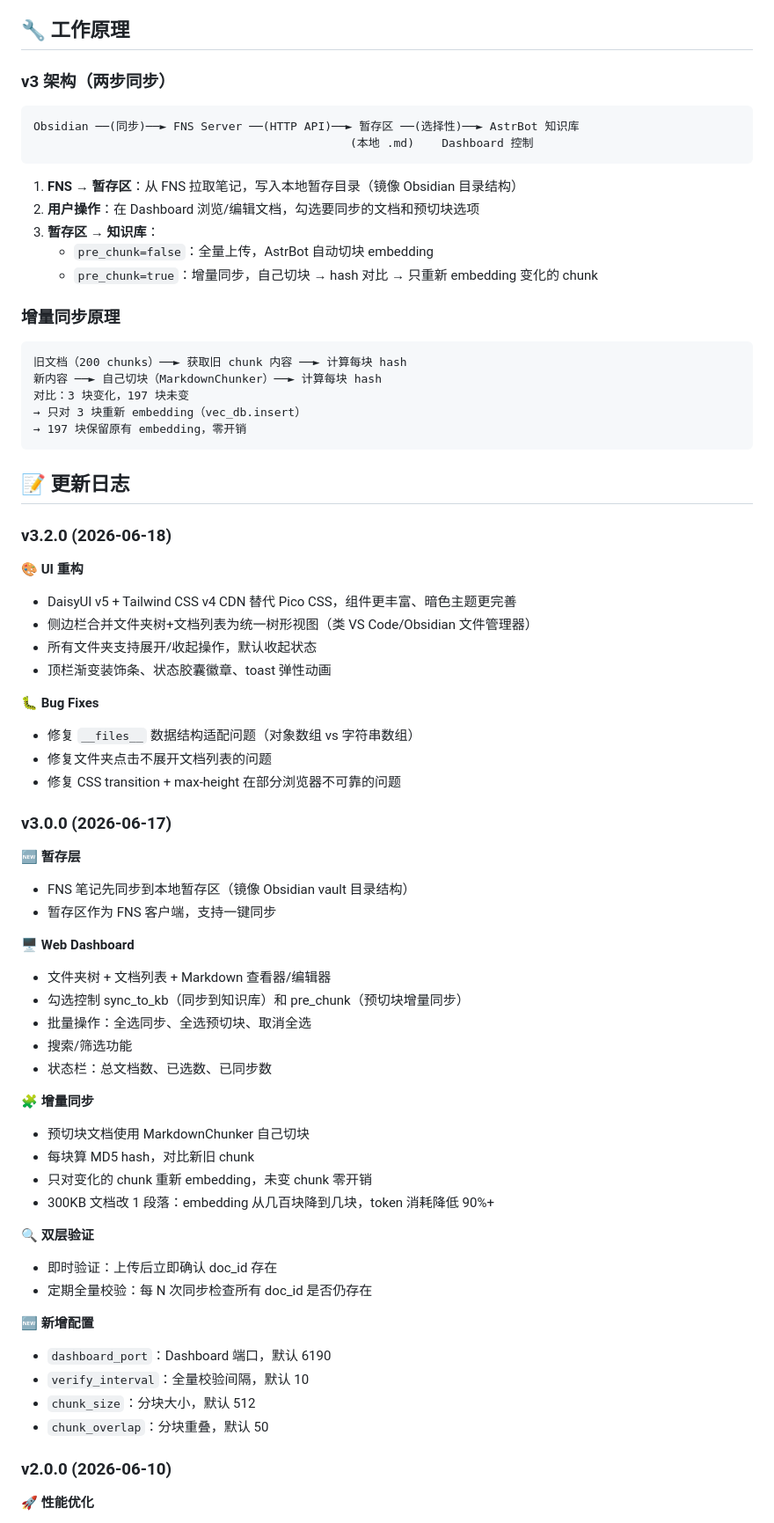
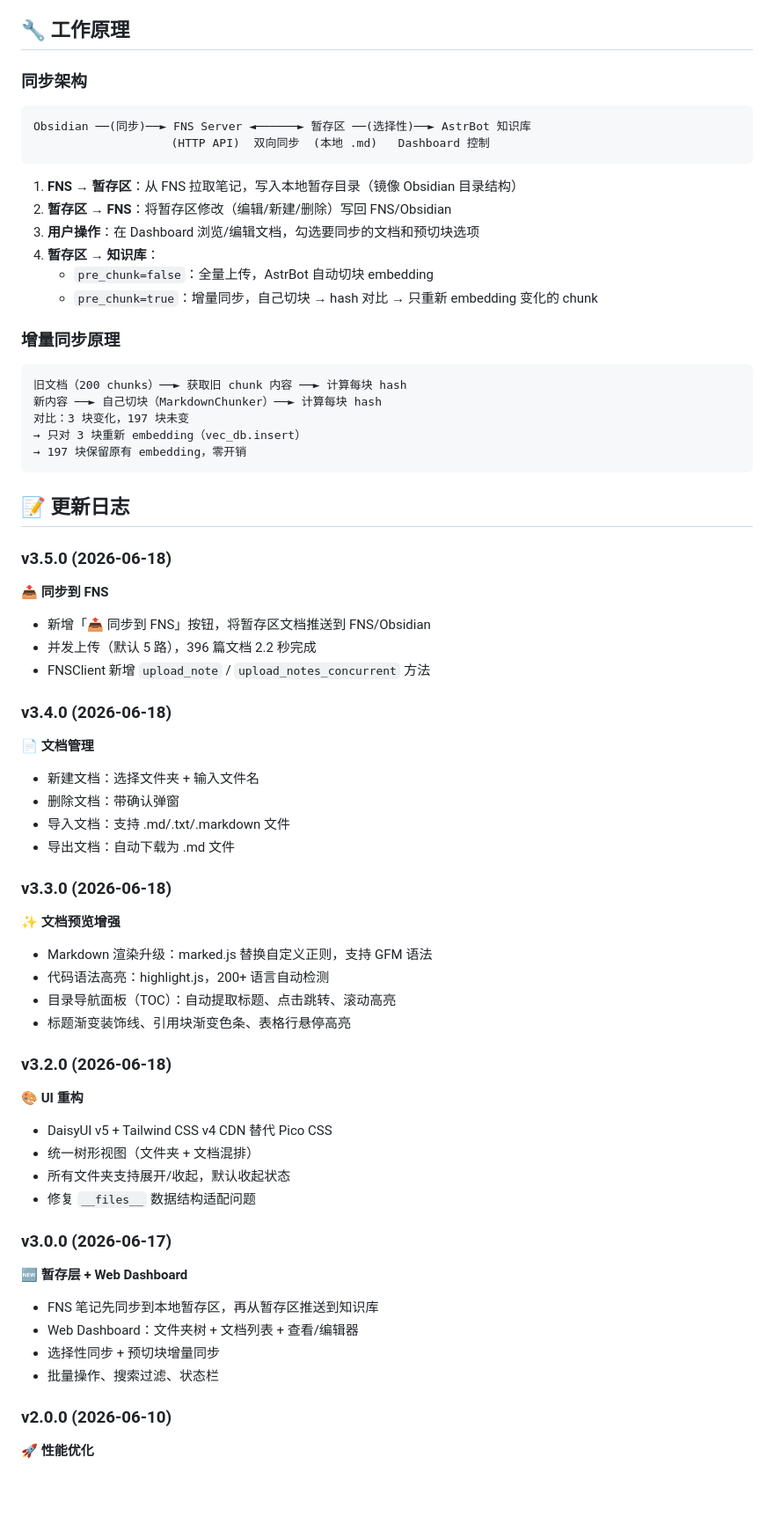
Before and after one commit to aimercat1994/astrbot_plugin_obsidian_kb_sync, a Markdown page: README.md, the part around one of its changes. Shown at 88% size. Drawn GitHub-style; blank space fills up the shorter version.

Commit message:
docs: 更新 README + 新增 DEV_RECORD 开发记录

````diff
--- a/README.md
+++ b/README.md
@@ -80,16 +124,17 @@
 
 ## 🔧 工作原理
 
-### v3 架构（两步同步）
+### 同步架构
 
 ```
-Obsidian ──(同步)──► FNS Server ──(HTTP API)──► 暂存区 ──(选择性)──► AstrBot 知识库
-                                              (本地 .md)    Dashboard 控制
+Obsidian ──(同步)──► FNS Server ◄──────► 暂存区 ──(选择性)──► AstrBot 知识库
+                    (HTTP API)  双向同步  (本地 .md)   Dashboard 控制
 ```
 
 1. **FNS → 暂存区**：从 FNS 拉取笔记，写入本地暂存目录（镜像 Obsidian 目录结构）
-2. **用户操作**：在 Dashboard 浏览/编辑文档，勾选要同步的文档和预切块选项
-3. **暂存区 → 知识库**：
+2. **暂存区 → FNS**：将暂存区修改（编辑/新建/删除）写回 FNS/Obsidian
+3. **用户操作**：在 Dashboard 浏览/编辑文档，勾选要同步的文档和预切块选项
+4. **暂存区 → 知识库**：
    - `pre_chunk=false`：全量上传，AstrBot 自动切块 embedding
    - `pre_chunk=true`：增量同步，自己切块 → hash 对比 → 只重新 embedding 变化的 chunk
 
@@ -105,47 +150,44 @@ Obsidian ──(同步)──► FNS Server ──(HTTP API)──► 暂存区
 
 ## 📝 更新日志
 
+### v3.5.0 (2026-06-18)
+
+**📤 同步到 FNS**
+- 新增「📤 同步到 FNS」按钮，将暂存区文档推送到 FNS/Obsidian
+- 并发上传（默认 5 路），396 篇文档 2.2 秒完成
+- FNSClient 新增 `upload_note` / `upload_notes_concurrent` 方法
+
+### v3.4.0 (2026-06-18)
+
+**📄 文档管理**
+- 新建文档：选择文件夹 + 输入文件名
+- 删除文档：带确认弹窗
+- 导入文档：支持 .md/.txt/.markdown 文件
+- 导出文档：自动下载为 .md 文件
+
+### v3.3.0 (2026-06-18)
+
+**✨ 文档预览增强**
+- Markdown 渲染升级：marked.js 替换自定义正则，支持 GFM 语法
+- 代码语法高亮：highlight.js，200+ 语言自动检测
+- 目录导航面板（TOC）：自动提取标题、点击跳转、滚动高亮
+- 标题渐变装饰线、引用块渐变色条、表格行悬停高亮
+
 ### v3.2.0 (2026-06-18)
 
 **🎨 UI 重构**
-- DaisyUI v5 + Tailwind CSS v4 CDN 替代 Pico CSS，组件更丰富、暗色主题更完善
-- 侧边栏合并文件夹树+文档列表为统一树形视图（类 VS Code/Obsidian 文件管理器）
-- 所有文件夹支持展开/收起操作，默认收起状态
-- 顶栏渐变装饰条、状态胶囊徽章、toast 弹性动画
-
-**🐛 Bug Fixes**
-- 修复 `__files__` 数据结构适配问题（对象数组 vs 字符串数组）
-- 修复文件夹点击不展开文档列表的问题
-- 修复 CSS transition + max-height 在部分浏览器不可靠的问题
+- DaisyUI v5 + Tailwind CSS v4 CDN 替代 Pico CSS
+- 统一树形视图（文件夹 + 文档混排）
+- 所有文件夹支持展开/收起，默认收起状态
+- 修复 `__files__` 数据结构适配问题
 
 ### v3.0.0 (2026-06-17)
 
-**🆕 暂存层**
-- FNS 笔记先同步到本地暂存区（镜像 Obsidian vault 目录结构）
-- 暂存区作为 FNS 客户端，支持一键同步
-
-**🖥️ Web Dashboard**
-- 文件夹树 + 文档列表 + Markdown 查看器/编辑器
-- 勾选控制 sync_to_kb（同步到知识库）和 pre_chunk（预切块增量同步）
-- 批量操作：全选同步、全选预切块、取消全选
-- 搜索/筛选功能
-- 状态栏：总文档数、已选数、已同步数
-
-**🧩 增量同步**
-- 预切块文档使用 MarkdownChunker 自己切块
-- 每块算 MD5 hash，对比新旧 chunk
-- 只对变化的 chunk 重新 embedding，未变 chunk 零开销
-- 300KB 文档改 1 段落：embedding 从几百块降到几块，token 消耗降低 90%+
-
-**🔍 双层验证**
-- 即时验证：上传后立即确认 doc_id 存在
-- 定期全量校验：每 N 次同步检查所有 doc_id 是否仍存在
-
-**🆕 新增配置**
-- `dashboard_port`：Dashboard 端口，默认 6190
-- `verify_interval`：全量校验间隔，默认 10
-- `chunk_size`：分块大小，默认 512
-- `chunk_overlap`：分块重叠，默认 50
+**🆕 暂存层 + Web Dashboard**
+- FNS 笔记先同步到本地暂存区，再从暂存区推送到知识库
+- Web Dashboard：文件夹树 + 文档列表 + 查看/编辑器
+- 选择性同步 + 预切块增量同步
+- 批量操作、搜索过滤、状态栏
 
 ### v2.0.0 (2026-06-10)
 
````
Also changed, not shown: other parts of README.md (+62 -35 lines), DEV_RECORD.md (added, +165 -0 lines).
